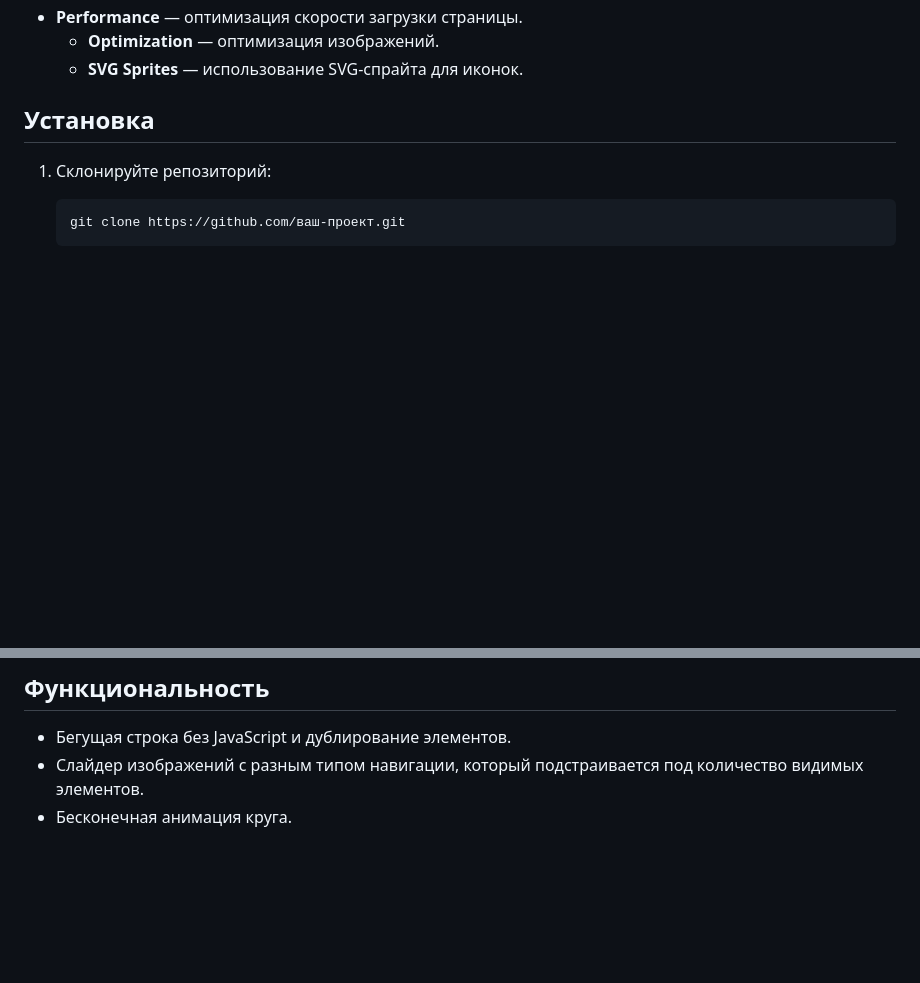
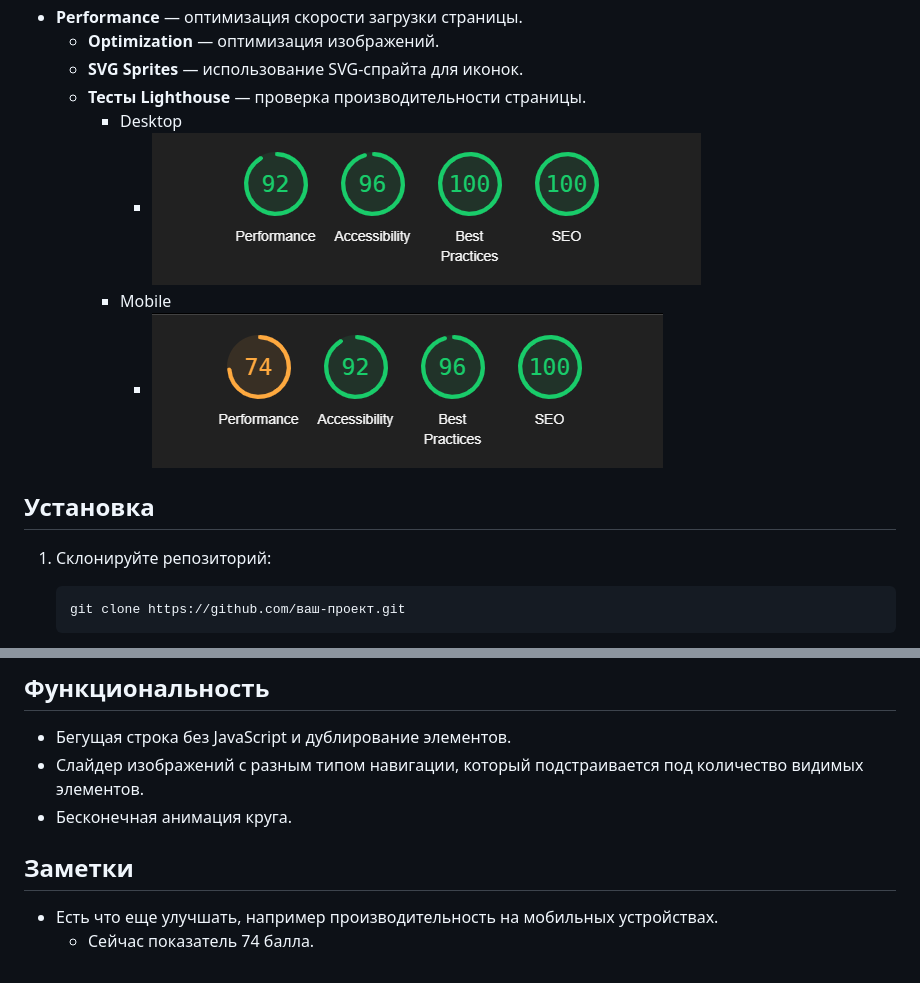
Before and after one commit to TIIGRUS/chess-club-landing, a Markdown page: readme.md, 2 parts joined by grey strips. Rendered like a GitHub page; pictures changed too: image-1.png (added), image.png (added); blank space fills up the shorter version.

Commit message:
feat: update readme add img test lightouse and notes to imporove

```diff
--- a/readme.md
+++ b/readme.md
@@ -49,6 +50,11 @@
 - **Performance** — оптимизация скорости загрузки страницы.
   - **Optimization** — оптимизация изображений.
   - **SVG Sprites** — использование SVG-спрайта для иконок.
+  - **Тесты Lighthouse** — проверка производительности страницы.
+    - Desktop
+      - ![Desktop](image.png)
+    - Mobile
+      - ![Mobile](image-1.png)
 
 ## Установка
 
@@ -97,3 +103,8 @@
 - Бегущая строка без JavaScript и дублирование элементов.
 - Слайдер изображений с разным типом навигации, который подстраивается под количество видимых элементов.
 - Бесконечная анимация круга.
+
+## Заметки
+
+- Есть что еще улучшать, например производительность на мобильных устройствах.
+  - Сейчас показатель 74 балла.
```
Also changed, not shown: other parts of readme.md (+2 -1 lines).
